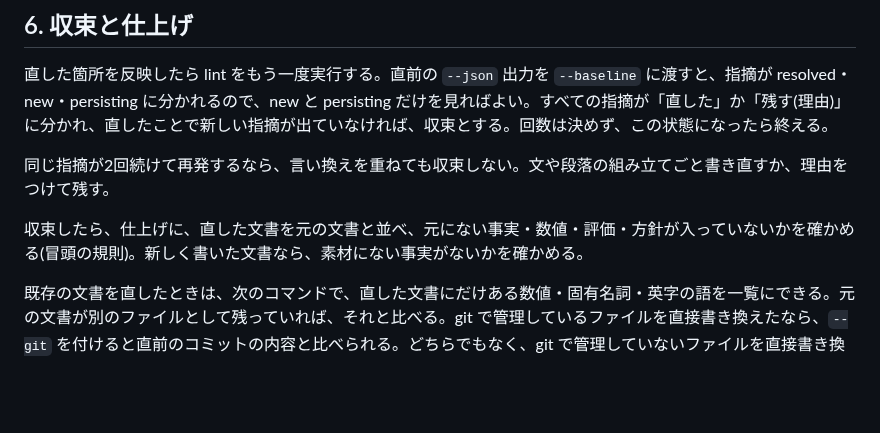
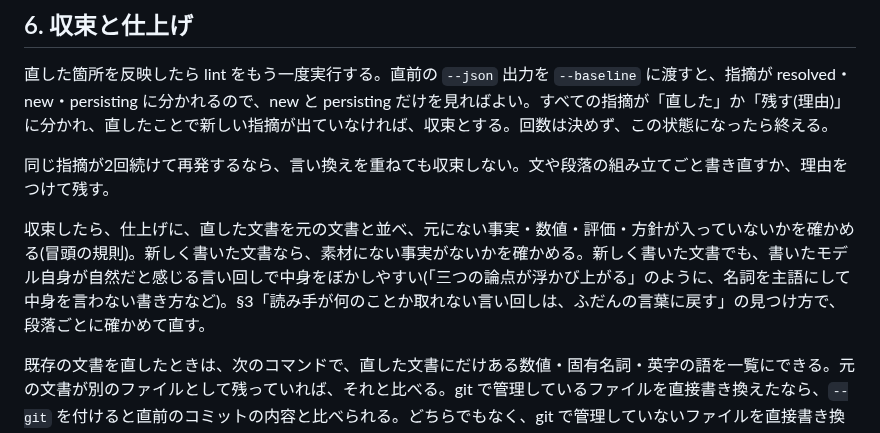
Before and after one commit to coji/natural-japanese, a Markdown page: skills/natural-japanese/SKILL.md, the part around the change. Rendered like a GitHub page; blank space fills up the shorter version.

Commit message:
docs(skill): 新しく書いた文書も、仕上げで中身をぼかした言い回しを確かめる(OODA 30周目)
調査レポートの読み比べで、スキルありが読みやすさ・使いやすさとも勝ったが、作者は論点の書き出し
「見立ては二つ残る。」に「どういうこと?」と引っかかった。中身の見えない言い回しの規則は既存の文書を
直すとき(§3)にしか書いておらず、新しく書くときにも同じ癖が出ていた。

Co-Authored-By: Claude Opus 5.5 <noreply@anthropic.com>
Claude-Session: https://claude.ai/code/session_01HQPHD6pXknEk9wbFdVsVbT

```diff
--- a/skills/natural-japanese/SKILL.md
+++ b/skills/natural-japanese/SKILL.md
@@ -265,7 +265,7 @@ lint が見るのは文の表面だけである。箇条書きの多い議事録
 
 同じ指摘が2回続けて再発するなら、言い換えを重ねても収束しない。文や段落の組み立てごと書き直すか、理由をつけて残す。
 
-収束したら、仕上げに、直した文書を元の文書と並べ、元にない事実・数値・評価・方針が入っていないかを確かめる(冒頭の規則)。新しく書いた文書なら、素材にない事実がないかを確かめる。
+収束したら、仕上げに、直した文書を元の文書と並べ、元にない事実・数値・評価・方針が入っていないかを確かめる(冒頭の規則)。新しく書いた文書なら、素材にない事実がないかを確かめる。新しく書いた文書でも、書いたモデル自身が自然だと感じる言い回しで中身をぼかしやすい(「三つの論点が浮かび上がる」のように、名詞を主語にして中身を言わない書き方など)。§3「読み手が何のことか取れない言い回しは、ふだんの言葉に戻す」の見つけ方で、段落ごとに確かめて直す。
 
 既存の文書を直したときは、次のコマンドで、直した文書にだけある数値・固有名詞・英字の語を一覧にできる。元の文書が別のファイルとして残っていれば、それと比べる。git で管理しているファイルを直接書き換えたなら、`--git` を付けると直前のコミットの内容と比べられる。どちらでもなく、git で管理していないファイルを直接書き換えるときだけ、直す前に元の文書を作業用のディレクトリへ写しておく(§7)。
 
```
